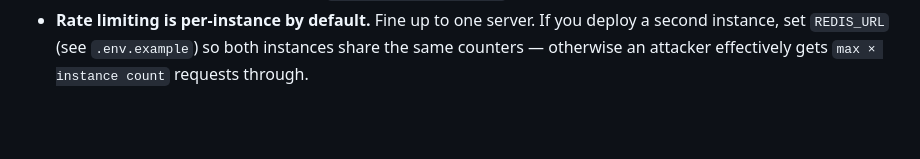
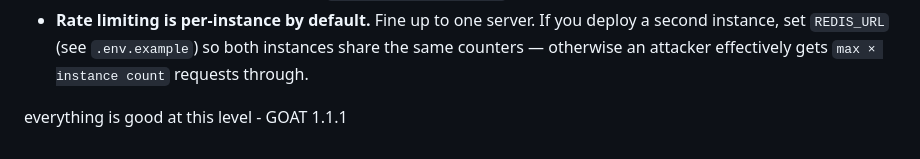
Before and after one commit to pandeyayush0811/Utkio_backend, a Markdown page: README.md, the part around the change. Rendered like a GitHub page; blank space fills up the shorter version.

Commit message:
everything is good at this level - GOAT 1.1.1

```diff
--- a/README.md
+++ b/README.md
@@ -95,3 +95,6 @@ test/                          Unit tests (node:test, no DB/network needed)
   If you deploy a second instance, set `REDIS_URL` (see
   `.env.example`) so both instances share the same counters — otherwise
   an attacker effectively gets `max × instance count` requests through.
+
+
+everything is good at this level - GOAT 1.1.1
```
